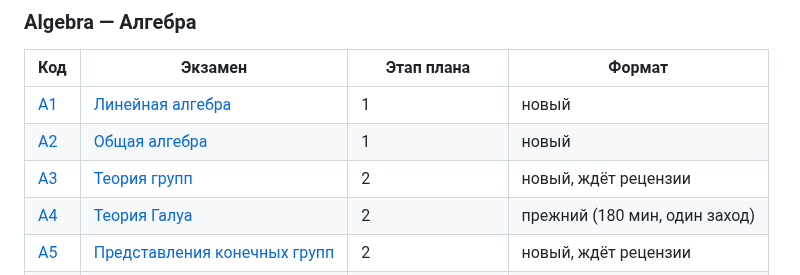
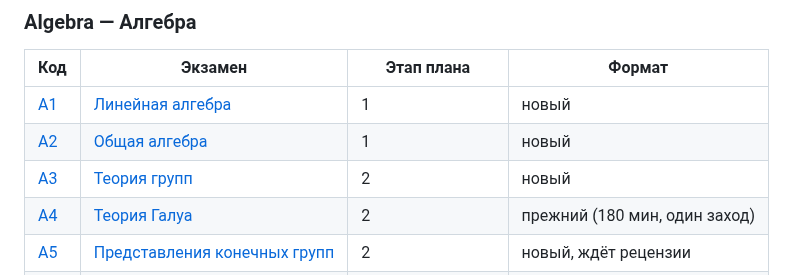
Before and after one commit to NeuroWorknotNeo/Leo, a Markdown page: Reality Check/README.md, the part around the change. GitHub-like rendering.

Commit message:
Reality Check: A3 — независимая рецензия (разгружены A2, A4; уточнены C4 (б) и критерии E3)
Co-Authored-By: Claude Opus 5.5 <noreply@anthropic.com>

```diff
--- a/Reality Check/README.md
+++ b/Reality Check/README.md
@@ -98,7 +98,7 @@ Reality Check/
 |---|---|---|---|
 | [A1](PLAN.md#a1) | [Линейная алгебра](Exams/Algebra/A1_Linear_Algebra.md) | 1 | новый |
 | [A2](PLAN.md#a2) | [Общая алгебра](Exams/Algebra/A2_Abstract_Algebra.md) | 1 | новый |
-| [A3](PLAN.md#a3) | [Теория групп](Exams/Algebra/A3_Group_Theory.md) | 2 | новый, ждёт рецензии |
+| [A3](PLAN.md#a3) | [Теория групп](Exams/Algebra/A3_Group_Theory.md) | 2 | новый |
 | [A4](PLAN.md#a4) | [Теория Галуа](Exams/Algebra/A4_Galois_Theory.md) | 2 | прежний (180 мин, один заход) |
 | [A5](PLAN.md#a5) | [Представления конечных групп](Exams/Algebra/A5_Representations_of_Finite_Groups.md) | 2 | новый, ждёт рецензии |
 | [A6](PLAN.md#a6) | [Коммутативная алгебра](Exams/Algebra/A6_Commutative_Algebra.md) | 2 | новый, ждёт рецензии |
```
Also changed, not shown: 1 other file.
